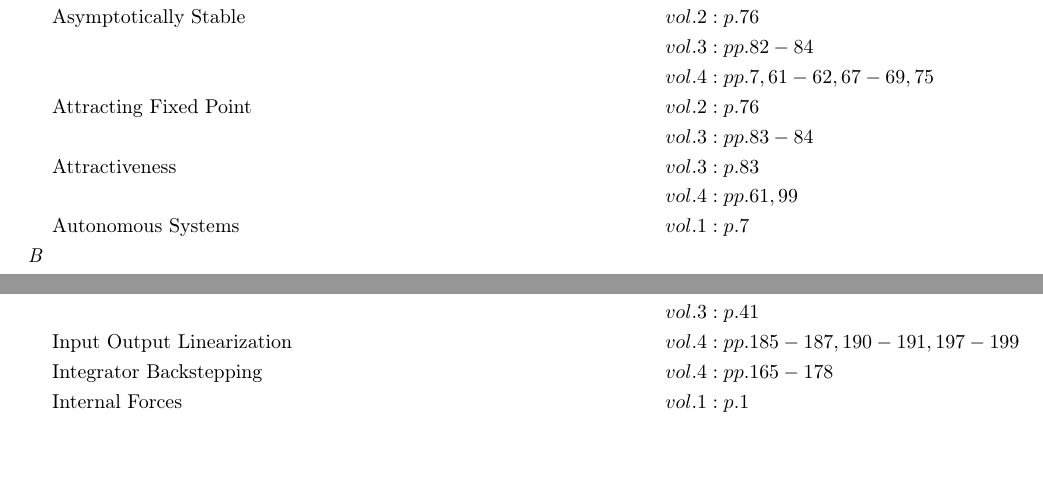
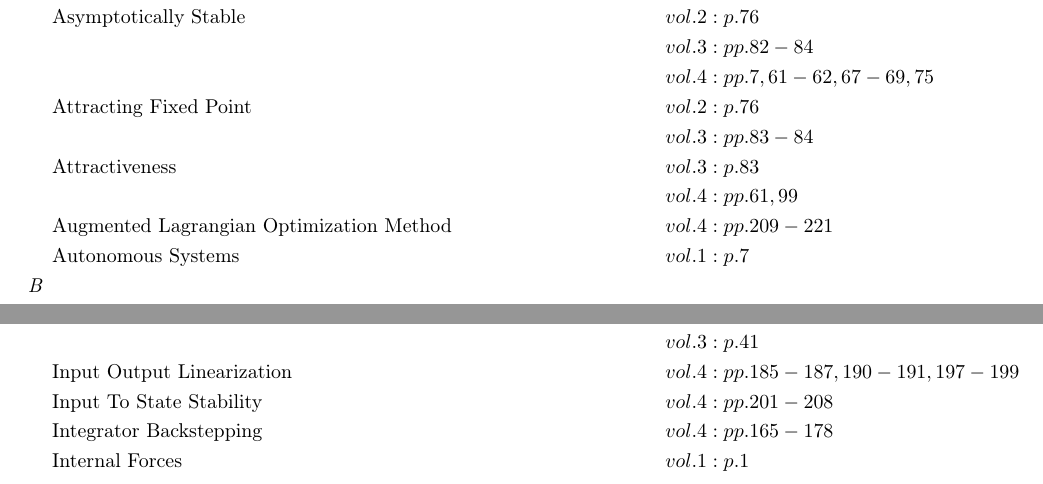
Before and after one commit to danhagen/Journal_Index, a LaTeX document (CompleteIndex.tex): two parts of pages 1 and 4 of 11, joined at a grey line, cut so that both start at the same text, the shorter picture padded with empty space. Compiled offline with pdfLaTeX.

Commit message:
Adding to Index!

```diff
--- a/CompleteIndex.tex
+++ b/CompleteIndex.tex
@@ -23,6 +23,7 @@
 & && vol. 3: pp. 83-84\\
 &\text{Attractiveness} \hspace*{6em}&& vol. 3: p. 83\\
 & && vol. 4: pp. 61, 99\\
+&\text{Augmented Lagrangian Optimization Method} \hspace*{6em}&& vol. 4: pp. 209-221\\
 &\text{Autonomous Systems} \hspace*{6em}&& vol. 1: p. 7\\
 \textit{B\hspace{0.5em}} \\&\text{Basin Boundary} \hspace*{6em}&& vol. 2: p. 89\\
 &\text{Basin of Attraction} \hspace*{6em}&& vol. 2: p. 89\\
@@ -181,6 +183,7 @@
 &\text{Inner Product} \hspace*{6em}&& vol. 2: pp. 134-135\\
 & && vol. 3: p. 41\\
 &\text{Input Output Linearization} \hspace*{6em}&& vol. 4: pp. 185-187, 190-191, 197-199\\
+&\text{Input To State Stability} \hspace*{6em}&& vol. 4: pp. 201-208\\
 &\text{Integrator Backstepping} \hspace*{6em}&& vol. 4: pp. 165-178\\
 &\text{Internal Forces} \hspace*{6em}&& vol. 1: p. 1\\
 &\text{Intersection (Spaces)} \hspace*{6em}&& vol. 2: pp. 130-131\\
@@ -446,6 +451,7 @@
 \textit{V\hspace{0.5em}} \\&\text{Van Der Pol Oscillator} \hspace*{6em}&& vol. 4: pp. 11-12\\
 &\text{Variance Amplication} \hspace*{6em}&& vol. 3: p. 117\\
 &\text{Variations of Constants Formula} \hspace*{6em}&& vol. 3: pp. 24, 54\\
+& && vol. 4: p. 203\\
 &\text{Varignon's Theorem} \hspace*{6em}&& vol. 1: p. 1\\
 &\text{Vector Field} \hspace*{6em}&& vol. 1: pp. 30-31\\
 & && vol. 2: p. 74\\
```
Also changed, not shown: CompleteIndex.pdf, CompleteIndex.tex (3 more changed lines), 2 other files.
